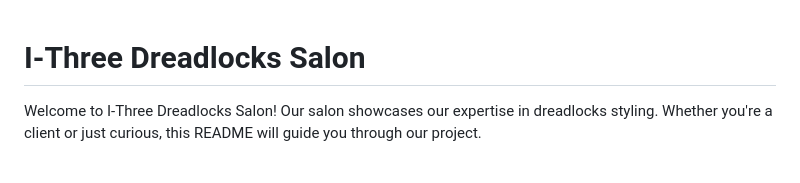
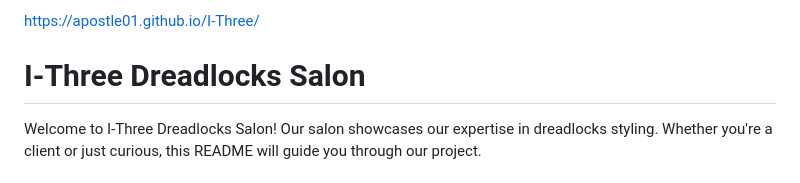
Before and after one commit to Apostle01/I-Three, a Markdown page: README.md, the part around the change. GitHub-like rendering.

```diff
--- a/README.md
+++ b/README.md
@@ -1,3 +1,5 @@
+https://apostle01.github.io/I-Three/
+
 # I-Three Dreadlocks Salon
 
 Welcome to I-Three Dreadlocks Salon! Our salon showcases our expertise in dreadlocks styling. Whether you're a client or just curious, this README will guide you through our project.
```
